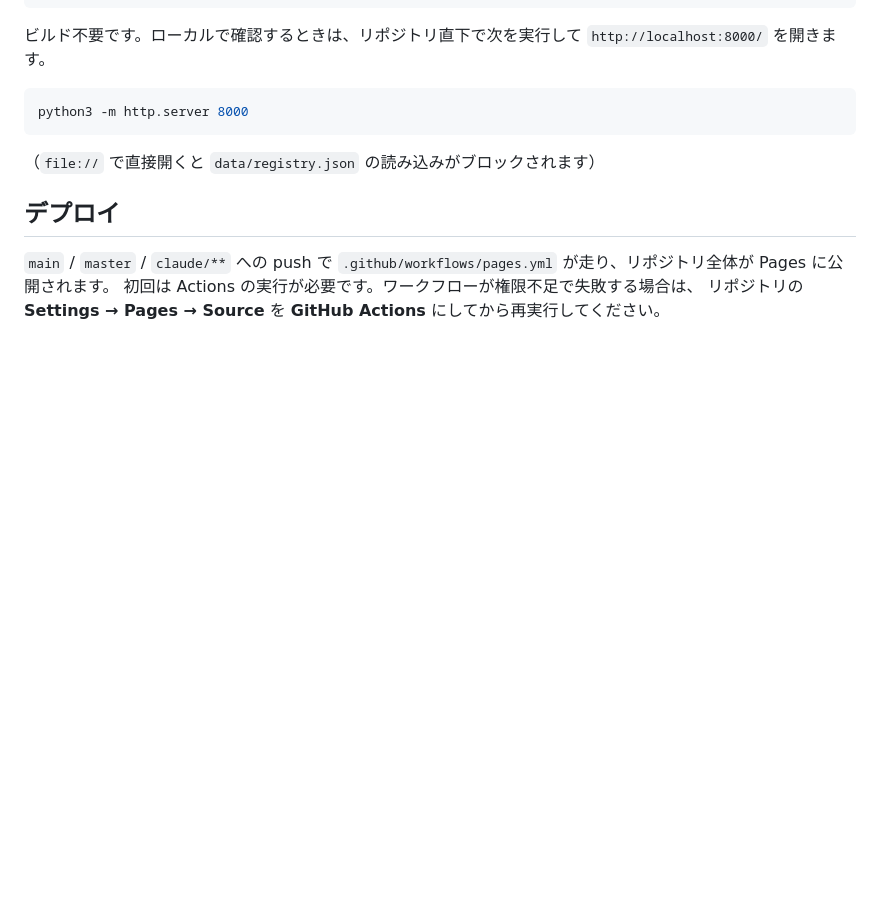
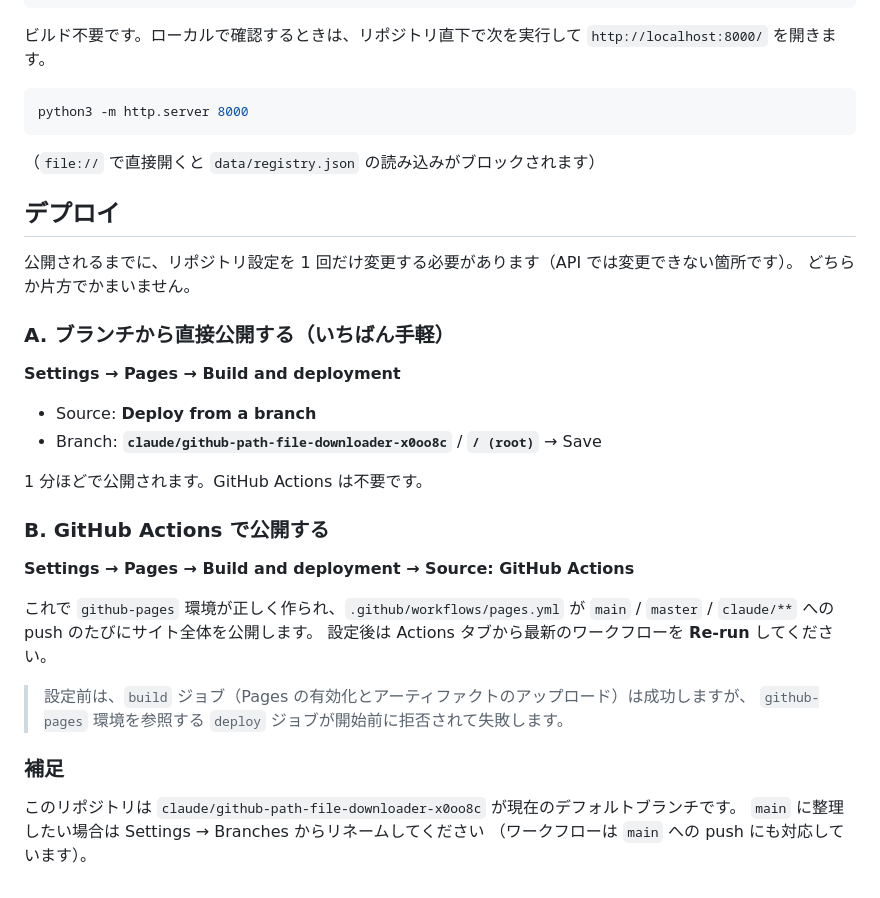
Before and after one commit to okadamasayuki/FB, a Markdown page: README.md, the part around the change. Rendered like a GitHub page; blank space fills up the shorter version.

Commit message:
Document the one-time Pages setting the deploy needs
actions/configure-pages created the Pages site, but the deploy job is
rejected by the github-pages environment before it starts, and the Pages
source cannot be switched through the API. Spell out both ways to finish
the setup from repository settings.

Co-Authored-By: Claude Opus 5 <noreply@anthropic.com>
Claude-Session: https://claude.ai/code/session_018N5P37CUcxCyDNJjdsry6W

```diff
--- a/README.md
+++ b/README.md
@@ -95,6 +95,31 @@ python3 -m http.server 8000
 
 ## デプロイ
 
-`main` / `master` / `claude/**` への push で `.github/workflows/pages.yml` が走り、リポジトリ全体が Pages に公開されます。
-初回は Actions の実行が必要です。ワークフローが権限不足で失敗する場合は、
-リポジトリの **Settings → Pages → Source** を **GitHub Actions** にしてから再実行してください。
+公開されるまでに、リポジトリ設定を 1 回だけ変更する必要があります（API では変更できない箇所です）。
+どちらか片方でかまいません。
+
+### A. ブランチから直接公開する（いちばん手軽）
+
+**Settings → Pages → Build and deployment**
+
+- Source: **Deploy from a branch**
+- Branch: **`claude/github-path-file-downloader-x0oo8c`** / **`/ (root)`** → Save
+
+1 分ほどで公開されます。GitHub Actions は不要です。
+
+### B. GitHub Actions で公開する
+
+**Settings → Pages → Build and deployment → Source: GitHub Actions**
+
+これで `github-pages` 環境が正しく作られ、`.github/workflows/pages.yml` が
+`main` / `master` / `claude/**` への push のたびにサイト全体を公開します。
+設定後は Actions タブから最新のワークフローを **Re-run** してください。
+
+> 設定前は、`build` ジョブ（Pages の有効化とアーティファクトのアップロード）は成功しますが、
+> `github-pages` 環境を参照する `deploy` ジョブが開始前に拒否されて失敗します。
+
+### 補足
+
+このリポジトリは `claude/github-path-file-downloader-x0oo8c` が現在のデフォルトブランチです。
+`main` に整理したい場合は Settings → Branches からリネームしてください
+（ワークフローは `main` への push にも対応しています）。
```
